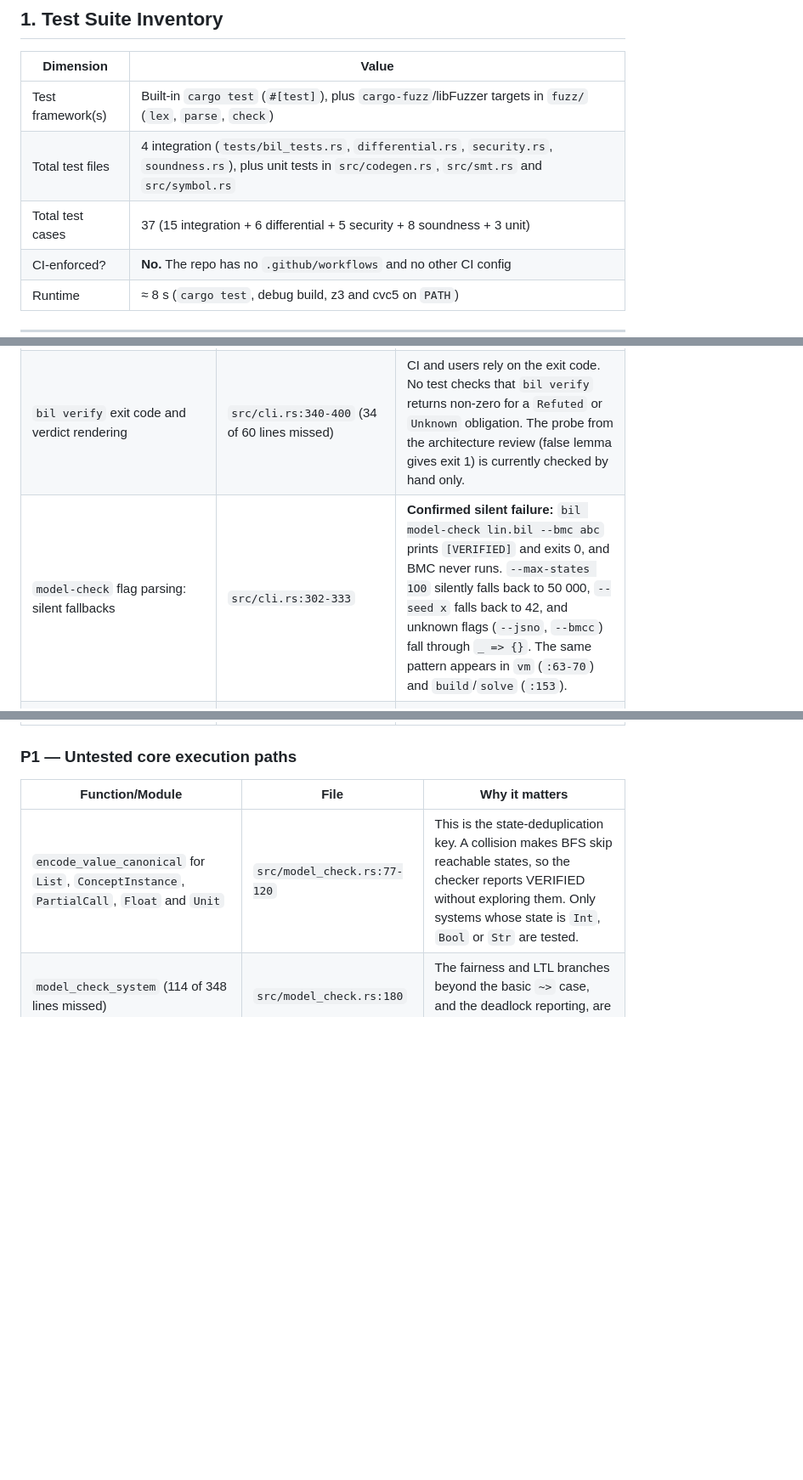
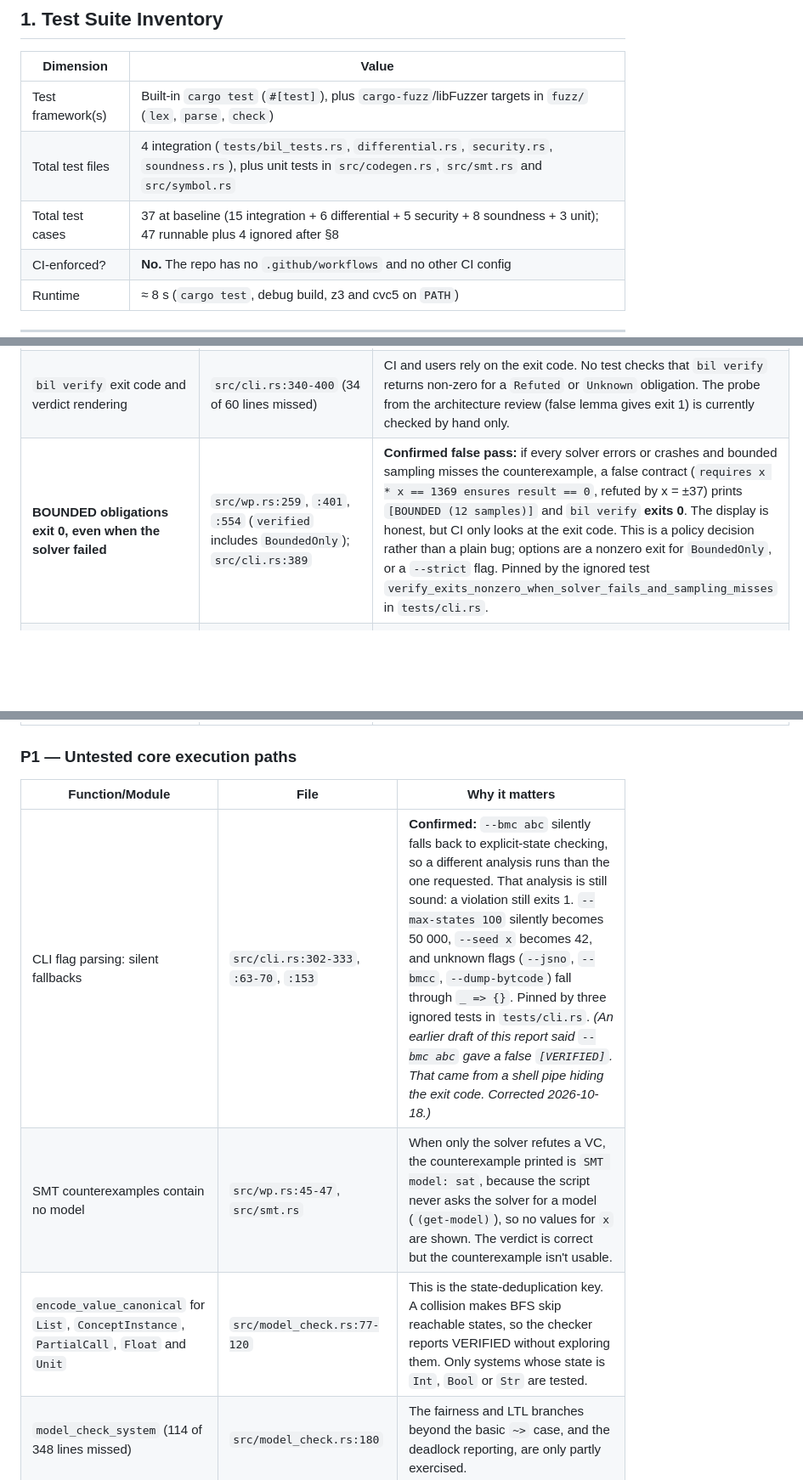
Before and after one commit to bsommers/bil, a Markdown page: docs/TEST_COVERAGE.md, 3 parts joined by grey strips. Shown at 85% size. Drawn GitHub-style; blank space fills up the shorter version.

```diff
--- a/docs/TEST_COVERAGE.md
+++ b/docs/TEST_COVERAGE.md
@@ -13,7 +13,7 @@ This is the first coverage report for the repo, so there's no earlier one to com
 |---|---|
 | Test framework(s) | Built-in `cargo test` (`#[test]`), plus `cargo-fuzz`/libFuzzer targets in `fuzz/` (`lex`, `parse`, `check`) |
 | Total test files | 4 integration (`tests/bil_tests.rs`, `differential.rs`, `security.rs`, `soundness.rs`), plus unit tests in `src/codegen.rs`, `src/smt.rs` and `src/symbol.rs` |
-| Total test cases | 37 (15 integration + 6 differential + 5 security + 8 soundness + 3 unit) |
+| Total test cases | 37 at baseline (15 integration + 6 differential + 5 security + 8 soundness + 3 unit); 47 runnable plus 4 ignored after §8 |
 | CI-enforced? | **No.** The repo has no `.github/workflows` and no other CI config |
 | Runtime | ≈ 8 s (`cargo test`, debug build, z3 and cvc5 on `PATH`) |
 
@@ -61,7 +61,7 @@ A verifier has a different kind of critical path than a web service. Its worst f
 |---|---|---|
 | `decide_status`: the SMT `sat`-but-no-bounded-counterexample arm, plus both `Unknown` arms | `src/wp.rs:45-57` | This is the only function that turns evidence into a verdict, and three of its five outcomes are never exercised. **No test covers "bounded search misses but SMT finds a model"**, which is the main reason the SMT backend exists. The `Unknown` arms (no solver and no samples, or a solver error) are also never reached, so a regression that maps them to `Proved`/`BoundedOnly` would go unnoticed. |
 | `bil verify` exit code and verdict rendering | `src/cli.rs:340-400` (34 of 60 lines missed) | CI and users rely on the exit code. No test checks that `bil verify` returns non-zero for a `Refuted` or `Unknown` obligation. The probe from the architecture review (false lemma gives exit 1) is currently checked by hand only. |
-| `model-check` flag parsing: silent fallbacks | `src/cli.rs:302-333` | **Confirmed silent failure:** `bil model-check lin.bil --bmc abc` prints `[VERIFIED]` and exits 0, and BMC never runs. `--max-states 1O0` silently falls back to 50 000, `--seed x` falls back to 42, and unknown flags (`--jsno`, `--bmcc`) fall through `_ => {}`. The same pattern appears in `vm` (`:63-70`) and `build`/`solve` (`:153`). |
+| **BOUNDED obligations exit 0, even when the solver failed** | `src/wp.rs:259`, `:401`, `:554` (`verified` includes `BoundedOnly`); `src/cli.rs:389` | **Confirmed false pass:** if every solver errors or crashes and bounded sampling misses the counterexample, a false contract (`requires x * x == 1369 ensures result == 0`, refuted by x = ±37) prints `[BOUNDED (12 samples)]` and `bil verify` **exits 0**. The display is honest, but CI only looks at the exit code. This is a policy decision rather than a plain bug; options are a nonzero exit for `BoundedOnly`, or a `--strict` flag. Pinned by the ignored test `verify_exits_nonzero_when_solver_fails_and_sampling_misses` in `tests/cli.rs`. |
 | `run_single_binary`: the SMT-LIB `(error …)` path and the spawn/wait failure paths | `src/smt.rs:298-305`, `:344-352`, `:399-407`, `:425-427` | These paths produce `Skipped`/`Unknown` when the solver is missing, fails to spawn, or rejects the script. None are tested. If one regresses to `Inconsistent`, every obligation becomes PROVED. A fake solver on `BIL_Z3` that prints `(error "x")\nunsat` would cover the most dangerous case. |
 | `find_solver_binary`: the `PATH` search and env-dir branches | `src/smt.rs:123-145` | This decides which executable gets spawned. The env-override branch is covered, but the `PATH` fallback and the `is_file` checks aren't. |
 | `collect_free_vars` for `Match`, `LetIn`, `Call`, `FieldAccess`, `RecordInit`/`RecordWith`, `List` and `Unary` | `src/expr_utils.rs:22-113` (71 of 88 lines missed) | Capture-avoiding substitution (P0.4) depends on free-variable sets. If a binding form is wrong here, `subst_expr` can capture variables without any error, and the resulting VC is quietly wrong. Today only `Var`, `Binary`, `Quantifier`, `IfFi` and `DoOd` are exercised. |
@@ -71,6 +71,8 @@ A verifier has a different kind of critical path than a web service. Its worst f
 
 | Function/Module | File | Why it matters |
 |---|---|---|
+| CLI flag parsing: silent fallbacks | `src/cli.rs:302-333`, `:63-70`, `:153` | **Confirmed:** `--bmc abc` silently falls back to explicit-state checking, so a different analysis runs than the one requested. That analysis is still sound: a violation still exits 1. `--max-states 1O0` silently becomes 50 000, `--seed x` becomes 42, and unknown flags (`--jsno`, `--bmcc`, `--dump-bytcode`) fall through `_ => {}`. Pinned by three ignored tests in `tests/cli.rs`. *(An earlier draft of this report said `--bmc abc` gave a false `[VERIFIED]`. That came from a shell pipe hiding the exit code. Corrected 2026-10-18.)* |
+| SMT counterexamples contain no model | `src/wp.rs:45-47`, `src/smt.rs` | When only the solver refutes a VC, the counterexample printed is `SMT model: sat`, because the script never asks the solver for a model (`(get-model)`), so no values for `x` are shown. The verdict is correct but the counterexample isn't usable. |
 | `encode_value_canonical` for `List`, `ConceptInstance`, `PartialCall`, `Float` and `Unit` | `src/model_check.rs:77-120` | This is the state-deduplication key. A collision makes BFS skip reachable states, so the checker reports VERIFIED without exploring them. Only systems whose state is `Int`, `Bool` or `Str` are tested. |
 | `model_check_system` (114 of 348 lines missed) | `src/model_check.rs:180` | The fairness and LTL branches beyond the basic `~>` case, and the deadlock reporting, are only partly exercised. |
 | `infer_expr` / `infer_pipe` (137 + 73 lines missed) | `src/types.rs:523`, `:1027` | Pipe stages and less common expression forms in the type checker. A type hole here lets an ill-typed program reach the verifier. |
```
Also changed, not shown: other parts of docs/TEST_COVERAGE.md (+21 -5 lines).
